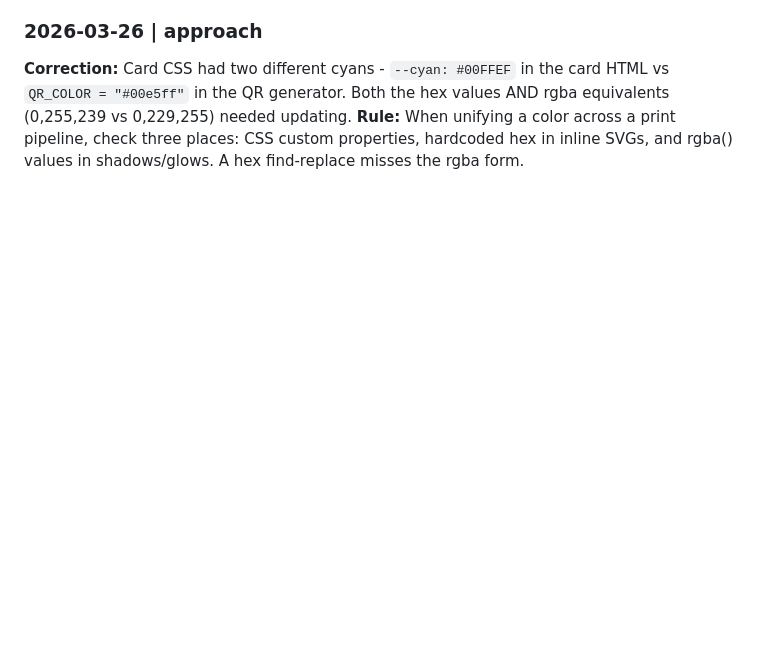
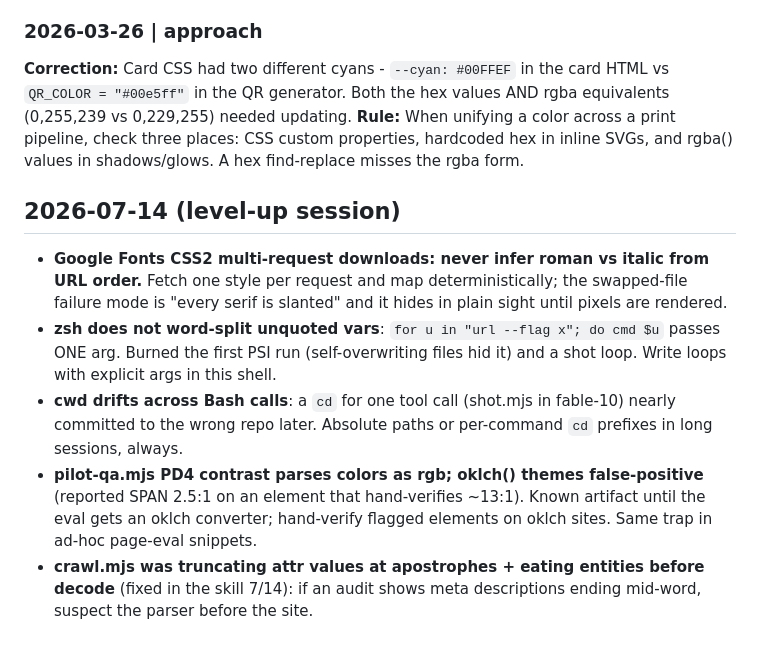
Before and after one commit to washyaderner/generuss-design, a Markdown page: lessons.md, the part around the change. Rendered like a GitHub page; blank space fills up the shorter version.

Commit message:
Session capture: astronaut A/B win + tooling lessons (fonts, zsh, cwd, eval artifacts)

```diff
--- a/lessons.md
+++ b/lessons.md
@@ -84,3 +84,11 @@
 
 **Correction:** Card CSS had two different cyans - `--cyan: #00FFEF` in the card HTML vs `QR_COLOR = "#00e5ff"` in the QR generator. Both the hex values AND rgba equivalents (0,255,239 vs 0,229,255) needed updating.
 **Rule:** When unifying a color across a print pipeline, check three places: CSS custom properties, hardcoded hex in inline SVGs, and rgba() values in shadows/glows. A hex find-replace misses the rgba form.
+
+## 2026-07-14 (level-up session)
+
+- **Google Fonts CSS2 multi-request downloads: never infer roman vs italic from URL order.** Fetch one style per request and map deterministically; the swapped-file failure mode is "every serif is slanted" and it hides in plain sight until pixels are rendered.
+- **zsh does not word-split unquoted vars**: `for u in "url --flag x"; do cmd $u` passes ONE arg. Burned the first PSI run (self-overwriting files hid it) and a shot loop. Write loops with explicit args in this shell.
+- **cwd drifts across Bash calls**: a `cd` for one tool call (shot.mjs in fable-10) nearly committed to the wrong repo later. Absolute paths or per-command `cd` prefixes in long sessions, always.
+- **pilot-qa.mjs PD4 contrast parses colors as rgb; oklch() themes false-positive** (reported SPAN 2.5:1 on an element that hand-verifies ~13:1). Known artifact until the eval gets an oklch converter; hand-verify flagged elements on oklch sites. Same trap in ad-hoc page-eval snippets.
+- **crawl.mjs was truncating attr values at apostrophes + eating entities before decode** (fixed in the skill 7/14): if an audit shows meta descriptions ending mid-word, suspect the parser before the site.
```
Also changed, not shown: wins.md (+4 -0 lines).
